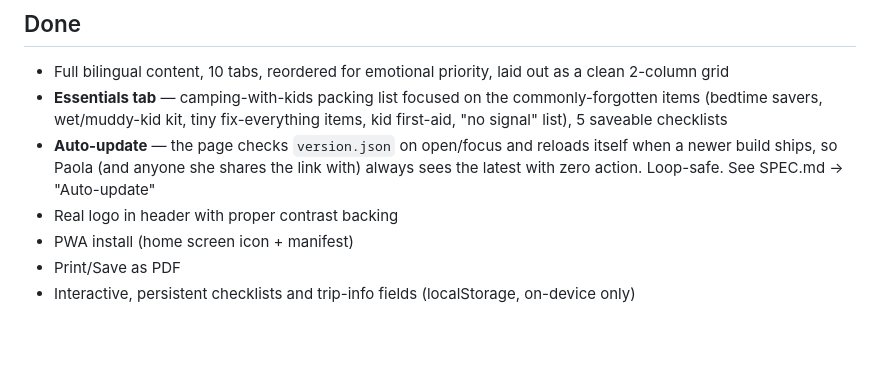
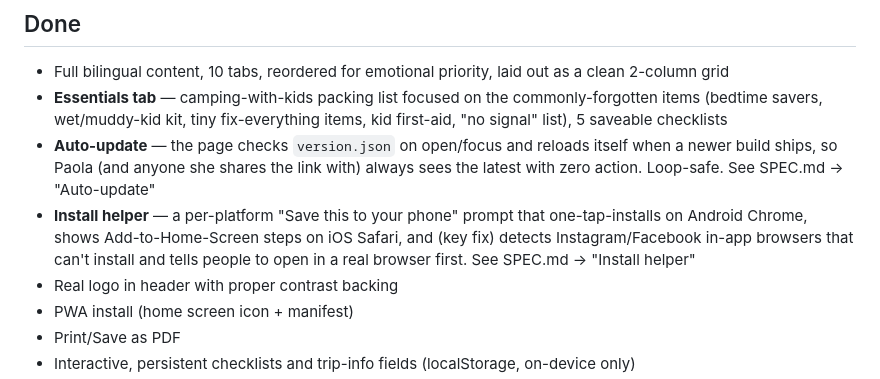
Before and after one commit to Paola250025/Bear-Card, a Markdown page: docs/ROADMAP.md, the part around the change. Rendered like a GitHub page; blank space fills up the shorter version.

```diff
--- a/docs/ROADMAP.md
+++ b/docs/ROADMAP.md
@@ -7,6 +7,7 @@ Shipped, tested, and shared. Custom domain confirmed working. This is not a "hal
 - Full bilingual content, 10 tabs, reordered for emotional priority, laid out as a clean 2-column grid
 - **Essentials tab** — camping-with-kids packing list focused on the commonly-forgotten items (bedtime savers, wet/muddy-kid kit, tiny fix-everything items, kid first-aid, "no signal" list), 5 saveable checklists
 - **Auto-update** — the page checks `version.json` on open/focus and reloads itself when a newer build ships, so Paola (and anyone she shares the link with) always sees the latest with zero action. Loop-safe. See SPEC.md → "Auto-update"
+- **Install helper** — a per-platform "Save this to your phone" prompt that one-tap-installs on Android Chrome, shows Add-to-Home-Screen steps on iOS Safari, and (key fix) detects Instagram/Facebook in-app browsers that can't install and tells people to open in a real browser first. See SPEC.md → "Install helper"
 - Real logo in header with proper contrast backing
 - PWA install (home screen icon + manifest)
 - Print/Save as PDF
```
Also changed, not shown: docs/SPEC.md (+10 -0 lines).
